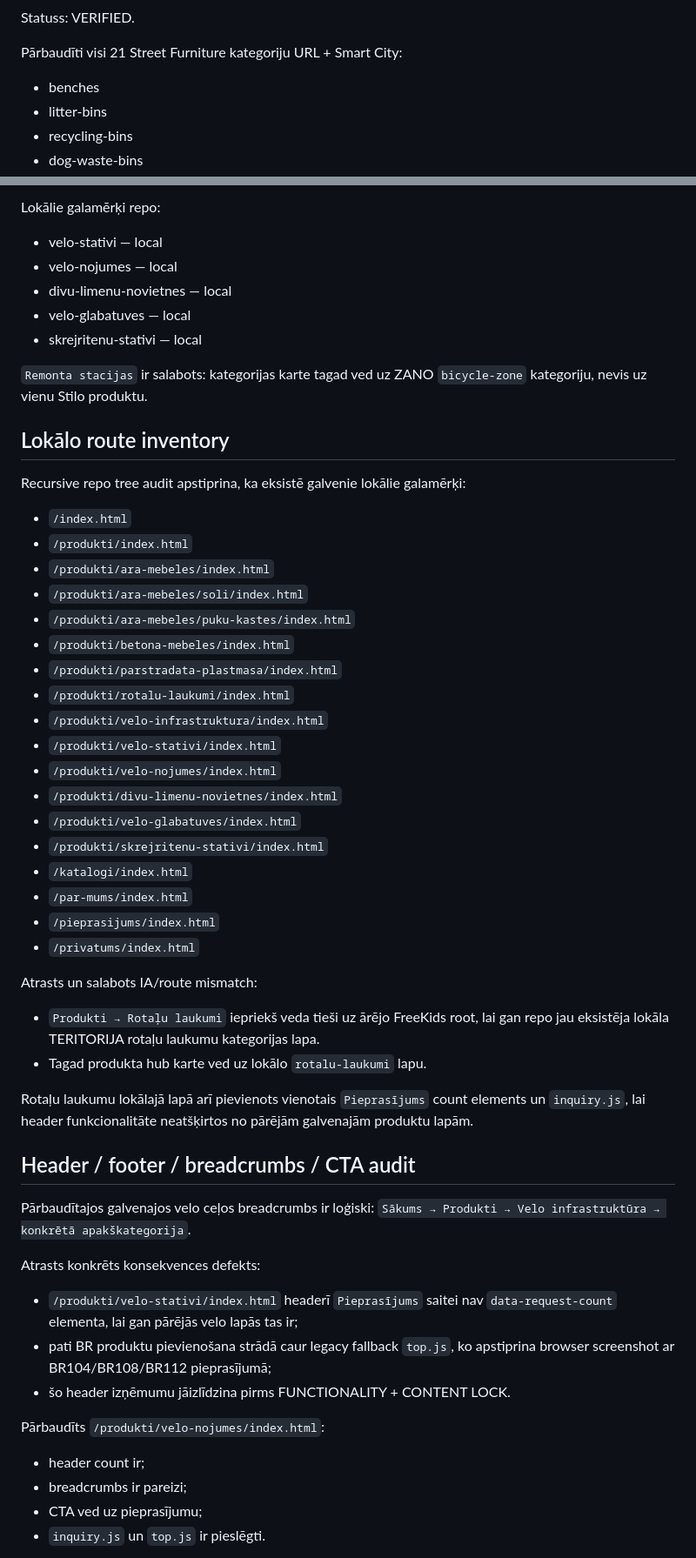
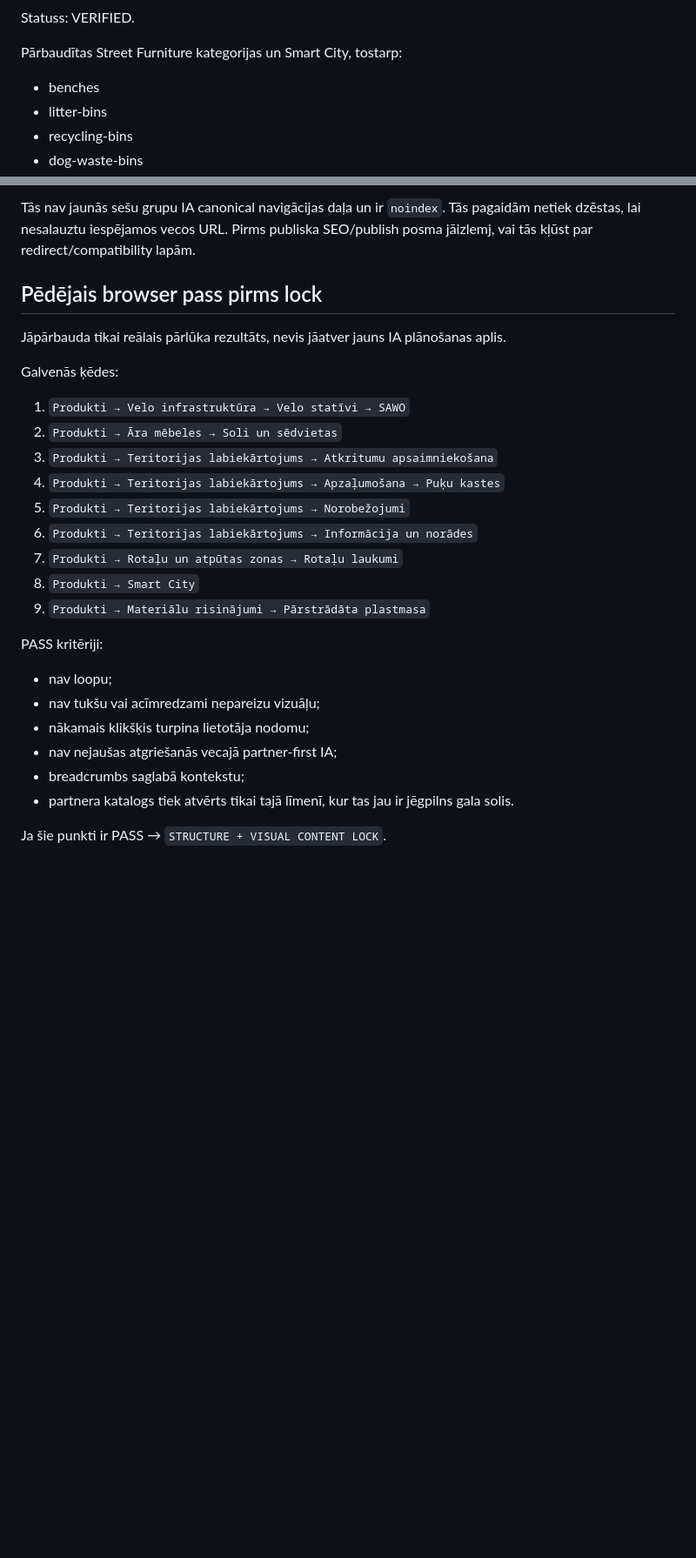
Before and after one commit to davisl24/Teritorija.lv, a Markdown page: LINK_AUDIT.md, 2 parts joined by grey strips. Shown at 87% size. Drawn GitHub-style; blank space fills up the shorter version.

```diff
--- a/LINK_AUDIT.md
+++ b/LINK_AUDIT.md
@@ -6,7 +202,7 @@ Mērķis: pirms UI/UX lock pārbaudīt, ka produktu un partneru kartes ved uz pa
 
 Statuss: VERIFIED.
 
-Pārbaudīti visi 21 Street Furniture kategoriju URL + Smart City:
+Pārbaudītas Street Furniture kategorijas un Smart City, tostarp:
 - benches
 - litter-bins
 - recycling-bins
@@ -89,53 +285,28 @@ Statuss: VERIFIED uz aktuālo domēnu.
 
-Lokālie galamērķi repo:
-- velo-stativi — local
-- velo-nojumes — local
-- divu-limenu-novietnes — local
-- velo-glabatuves — local
-- skrejritenu-stativi — local
+Tās nav jaunās sešu grupu IA canonical navigācijas daļa un ir `noindex`. Tās pagaidām netiek dzēstas, lai nesalauztu iespējamos vecos URL. Pirms publiska SEO/publish posma jāizlemj, vai tās kļūst par redirect/compatibility lapām.
 
-`Remonta stacijas` ir salabots: kategorijas karte tagad ved uz ZANO `bicycle-zone` kategoriju, nevis uz vienu Stilo produktu.
+## Pēdējais browser pass pirms lock
 
-## Lokālo route inventory
+Jāpārbauda tikai reālais pārlūka rezultāts, nevis jāatver jauns IA plānošanas aplis.
 
-Recursive repo tree audit apstiprina, ka eksistē galvenie lokālie galamērķi:
-- `/index.html`
-- `/produkti/index.html`
-- `/produkti/ara-mebeles/index.html`
-- `/produkti/ara-mebeles/soli/index.html`
-- `/produkti/ara-mebeles/puku-kastes/index.html`
-- `/produkti/betona-mebeles/index.html`
-- `/produkti/parstradata-plastmasa/index.html`
-- `/produkti/rotalu-laukumi/index.html`
-- `/produkti/velo-infrastruktura/index.html`
-- `/produkti/velo-stativi/index.html`
-- `/produkti/velo-nojumes/index.html`
-- `/produkti/divu-limenu-novietnes/index.html`
-- `/produkti/velo-glabatuves/index.html`
-- `/produkti/skrejritenu-stativi/index.html`
-- `/katalogi/index.html`
-- `/par-mums/index.html`
-- `/pieprasijums/index.html`
-- `/privatums/index.html`
+Galvenās ķēdes:
+1. `Produkti → Velo infrastruktūra → Velo statīvi → SAWO`
+2. `Produkti → Āra mēbeles → Soli un sēdvietas`
+3. `Produkti → Teritorijas labiekārtojums → Atkritumu apsaimniekošana`
+4. `Produkti → Teritorijas labiekārtojums → Apzaļumošana → Puķu kastes`
+5. `Produkti → Teritorijas labiekārtojums → Norobežojumi`
+6. `Produkti → Teritorijas labiekārtojums → Informācija un norādes`
+7. `Produkti → Rotaļu un atpūtas zonas → Rotaļu laukumi`
+8. `Produkti → Smart City`
+9. `Produkti → Materiālu risinājumi → Pārstrādāta plastmasa`
 
-Atrasts un salabots IA/route mismatch:
-- `Produkti → Rotaļu laukumi` iepriekš veda tieši uz ārējo FreeKids root, lai gan repo jau eksistēja lokāla TERITORIJA rotaļu laukumu kategorijas lapa.
-- Tagad produkta hub karte ved uz lokālo `rotalu-laukumi` lapu.
+PASS kritēriji:
+- nav loopu;
+- nav tukšu vai acīmredzami nepareizu vizuāļu;
+- nākamais klikšķis turpina lietotāja nodomu;
+- nav nejaušas atgriešanās vecajā partner-first IA;
+- breadcrumbs saglabā kontekstu;
+- partnera katalogs tiek atvērts tikai tajā līmenī, kur tas jau ir jēgpilns gala solis.
 
-Rotaļu laukumu lokālajā lapā arī pievienots vienotais `Pieprasījums` count elements un `inquiry.js`, lai header funkcionalitāte neatšķirtos no pārējām galvenajām produktu lapām.
+Ja šie punkti ir PASS → `STRUCTURE + VISUAL CONTENT LOCK`.
 
-## Header / footer / breadcrumbs / CTA audit
-
-Pārbaudītajos galvenajos velo ceļos breadcrumbs ir loģiski: `Sākums → Produkti → Velo infrastruktūra → konkrētā apakškategorija`.
-
-Atrasts konkrēts konsekvences defekts:
-- `/produkti/velo-stativi/index.html` headerī `Pieprasījums` saitei nav `data-request-count` elementa, lai gan pārējās velo lapās tas ir;
-- pati BR produktu pievienošana strādā caur legacy fallback `top.js`, ko apstiprina browser screenshot ar BR104/BR108/BR112 pieprasījumā;
-- šo header izņēmumu jāizlīdzina pirms FUNCTIONALITY + CONTENT LOCK.
-
-Pārbaudīts `/produkti/velo-nojumes/index.html`:
-- header count ir;
-- breadcrumbs ir pareizi;
-- CTA ved uz pieprasījumu;
-- `inquiry.js` un `top.js` ir pieslēgti.
-
```
Also changed, not shown: other parts of LINK_AUDIT.md (+241 -113 lines).
